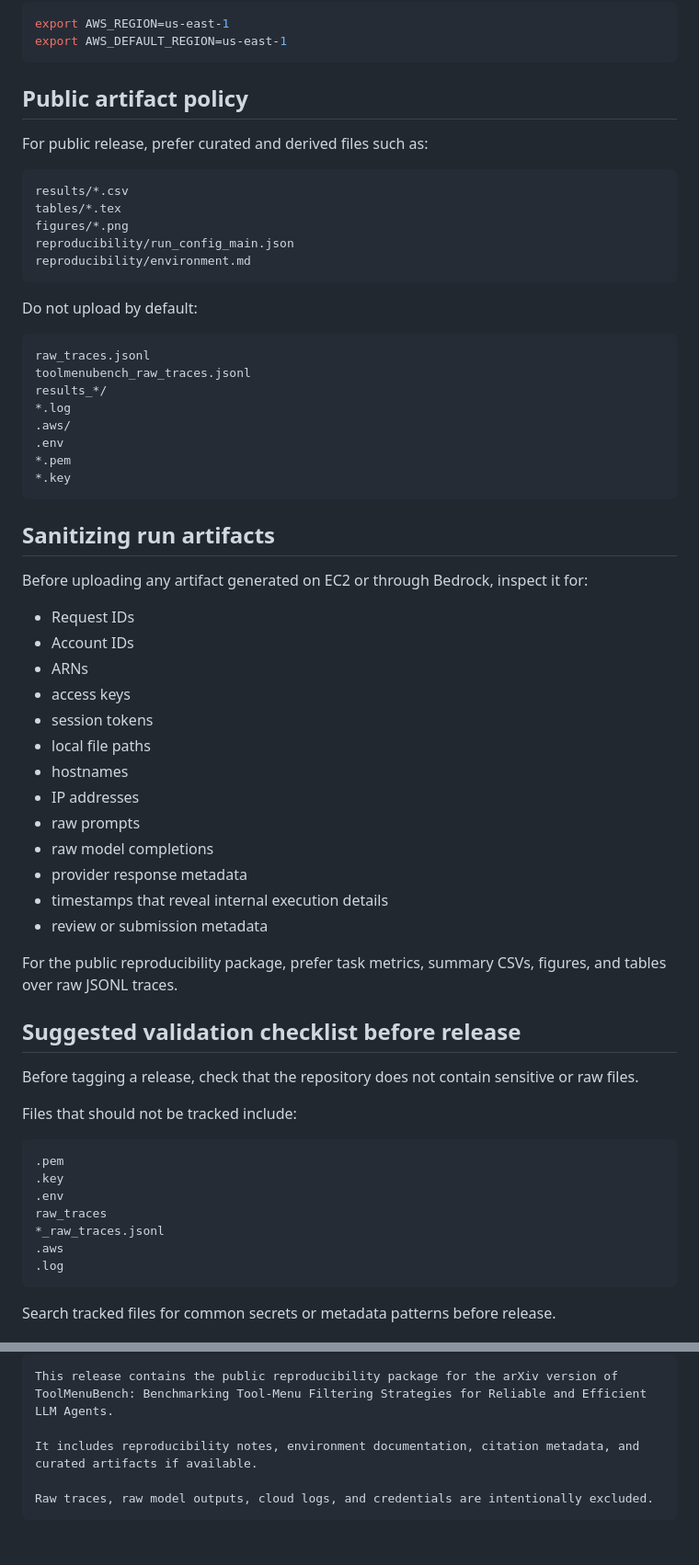
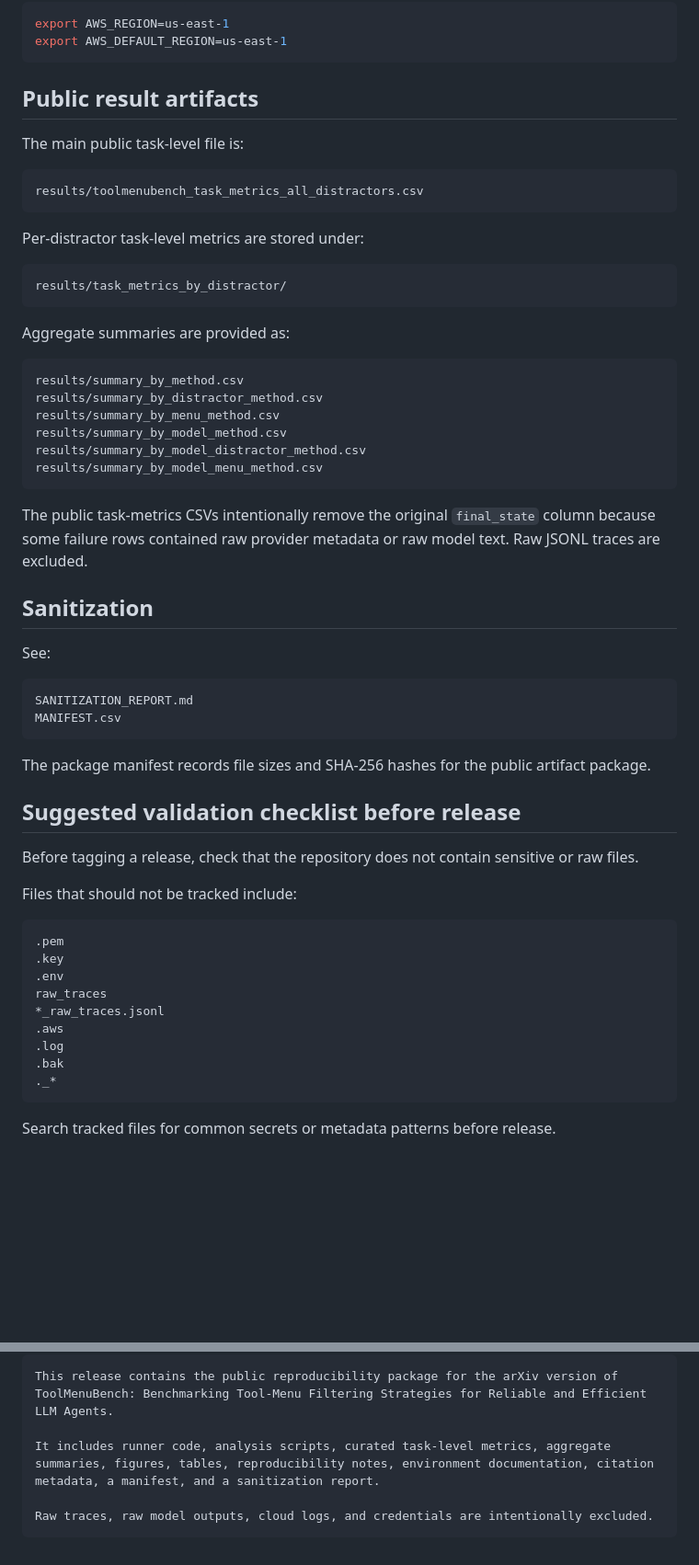
Before and after one commit to R-Suresh/ToolMenuBench, a Markdown page: REPRODUCIBILITY.md, 2 parts joined by grey strips. Shown at 92% size. GitHub-like rendering; blank space fills up the shorter version.

````diff
--- a/REPRODUCIBILITY.md
+++ b/REPRODUCIBILITY.md
@@ -130,50 +142,43 @@ export AWS_REGION=us-east-1
 export AWS_DEFAULT_REGION=us-east-1
 ```
 
-## Public artifact policy
+## Public result artifacts
 
-For public release, prefer curated and derived files such as:
+The main public task-level file is:
 
 ```text
-results/*.csv
-tables/*.tex
-figures/*.png
-reproducibility/run_config_main.json
-reproducibility/environment.md
+results/toolmenubench_task_metrics_all_distractors.csv
 ```
 
-Do not upload by default:
+Per-distractor task-level metrics are stored under:
 
 ```text
-raw_traces.jsonl
-toolmenubench_raw_traces.jsonl
-results_*/
-*.log
-.aws/
-.env
-*.pem
-*.key
+results/task_metrics_by_distractor/
 ```
 
-## Sanitizing run artifacts
+Aggregate summaries are provided as:
 
-Before uploading any artifact generated on EC2 or through Bedrock, inspect it for:
+```text
+results/summary_by_method.csv
+results/summary_by_distractor_method.csv
+results/summary_by_menu_method.csv
+results/summary_by_model_method.csv
+results/summary_by_model_distractor_method.csv
+results/summary_by_model_menu_method.csv
+```
 
-- Request IDs
-- Account IDs
-- ARNs
-- access keys
-- session tokens
-- local file paths
-- hostnames
-- IP addresses
-- raw prompts
-- raw model completions
-- provider response metadata
-- timestamps that reveal internal execution details
-- review or submission metadata
+The public task-metrics CSVs intentionally remove the original `final_state` column because some failure rows contained raw provider metadata or raw model text. Raw JSONL traces are excluded.
 
-For the public reproducibility package, prefer task metrics, summary CSVs, figures, and tables over raw JSONL traces.
+## Sanitization
+
+See:
+
+```text
+SANITIZATION_REPORT.md
+MANIFEST.csv
+```
+
+The package manifest records file sizes and SHA-256 hashes for the public artifact package.
 
 ## Suggested validation checklist before release
 
@@ -189,6 +194,8 @@ raw_traces
 *_raw_traces.jsonl
 .aws
 .log
+.bak
+._*
 ```
 
 Search tracked files for common secrets or metadata patterns before release.
@@ -212,7 +219,7 @@ Recommended release description:
 ```text
 This release contains the public reproducibility package for the arXiv version of ToolMenuBench: Benchmarking Tool-Menu Filtering Strategies for Reliable and Efficient LLM Agents.
 
-It includes reproducibility notes, environment documentation, citation metadata, and curated artifacts if available.
+It includes runner code, analysis scripts, curated task-level metrics, aggregate summaries, figures, tables, reproducibility notes, environment documentation, citation metadata, a manifest, and a sanitization report.
 
 Raw traces, raw model outputs, cloud logs, and credentials are intentionally excluded.
 ```
````
Also changed, not shown: other parts of REPRODUCIBILITY.md (+61 -49 lines).
